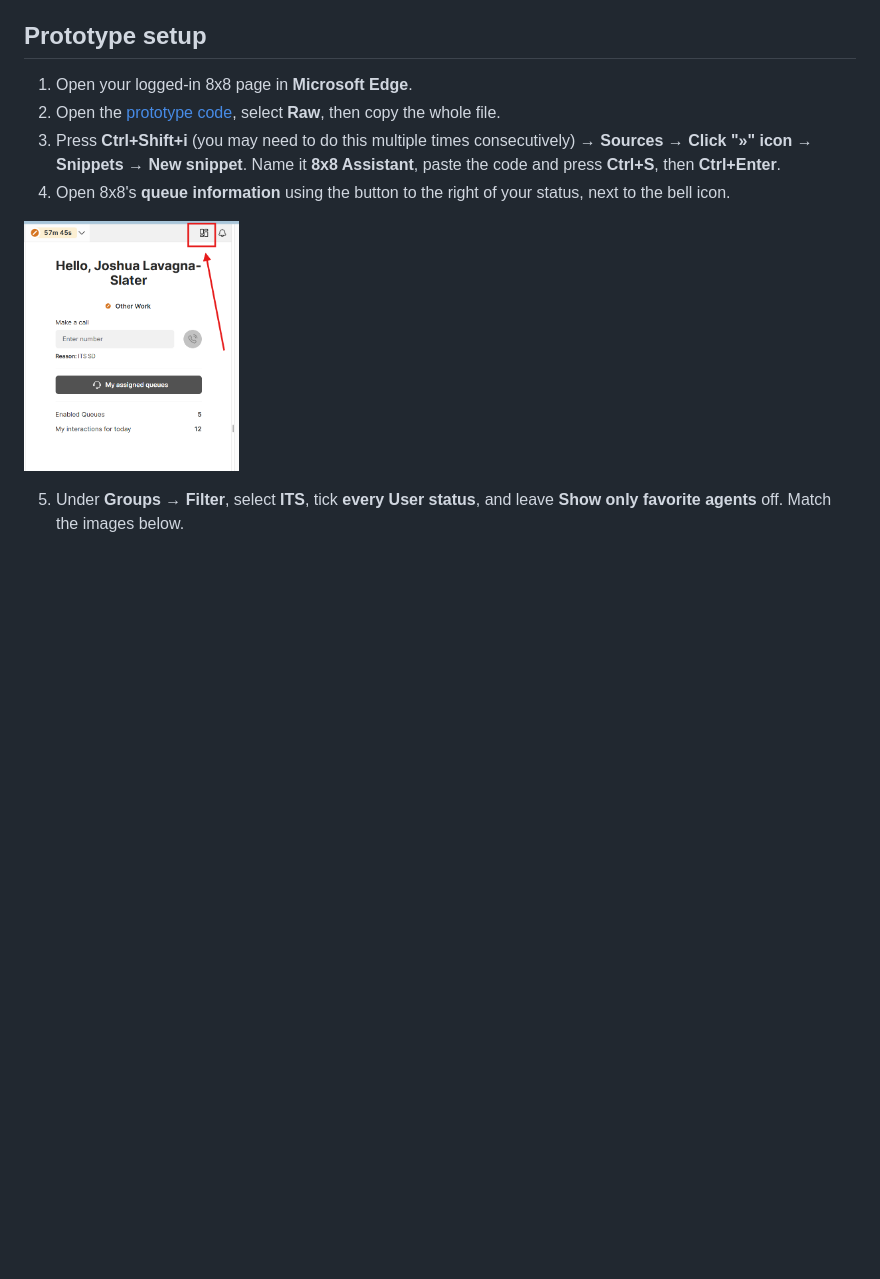
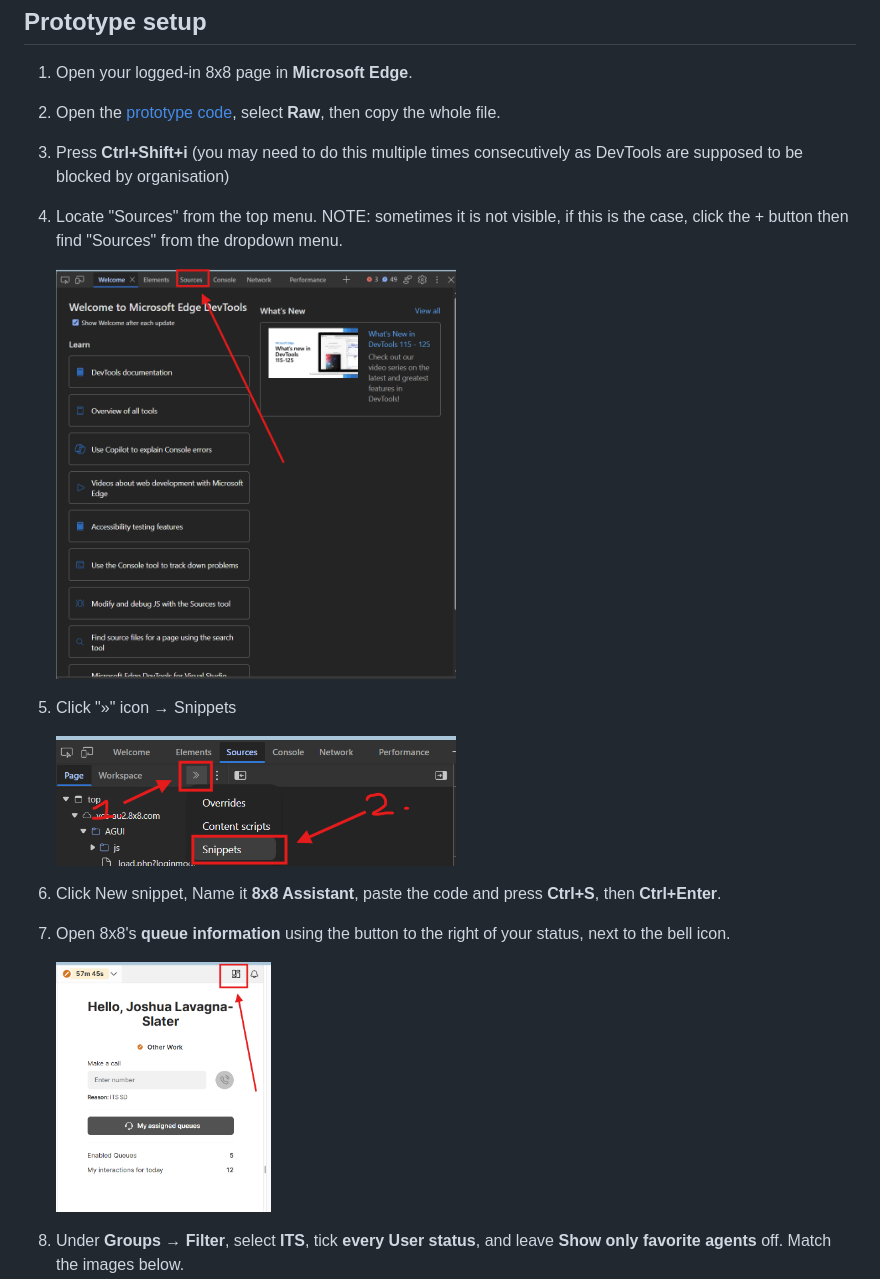
Before and after one commit to JModify/bond-8x8-assistant, a Markdown page: README.md, the part around one of its changes. Drawn GitHub-style; blank space fills up the shorter version.

Commit message:
Update prototype setup instructions in README

```diff
--- a/README.md
+++ b/README.md
@@ -12,10 +12,19 @@ This is a **JavaScript prototype** that runs in your 8x8 page. The goal is an **
 
 1. Open your logged-in 8x8 page in **Microsoft Edge**.
 2. Open the [prototype code](Service-Desk-8x8-Assistant.js), select **Raw**, then copy the whole file.
-3. Press **Ctrl+Shift+i** (you may need to do this multiple times consecutively) → **Sources → Click "»" icon → Snippets → New snippet**. Name it **8x8 Assistant**, paste the code and press **Ctrl+S**, then **Ctrl+Enter**.
-4. Open 8x8's **queue information** using the button to the right of your status, next to the bell icon.
+3. Press **Ctrl+Shift+i** (you may need to do this multiple times consecutively as DevTools are supposed to be blocked by organisation)
+4. Locate "Sources" from the top menu. NOTE: sometimes it is not visible, if this is the case, click the + button then find "Sources" from the dropdown menu.
 
-<a href="docs/images/queue-info.png"><img src="docs/images/queue-info.png" width="215" alt="Queue information button location"></a>
+   <img src="docs/images/devtools-sources.png" width="400" alt="DevTools Sources">
+
+6. Click "»" icon → Snippets
+
+   <img src="docs/images/arrow-then-snippets.png" width="400" alt="Location for snippets">
+
+6. Click New snippet, Name it **8x8 Assistant**, paste the code and press **Ctrl+S**, then **Ctrl+Enter**.
+7. Open 8x8's **queue information** using the button to the right of your status, next to the bell icon.
+
+   <a href="docs/images/queue-info.png"><img src="docs/images/queue-info.png" width="215" alt="Queue information button location"></a>
 
 5. Under **Groups → Filter**, select **ITS**, tick **every User status**, and leave **Show only favorite agents** off. Match the images below.
 6. Keep **ITS Academic Hotline**, **ITS Internal TRNFR** and **ITS Service Desk** visible in the queue list. These are monitored automatically.
```
Also changed, not shown: other parts of README.md (+3 -4 lines).
